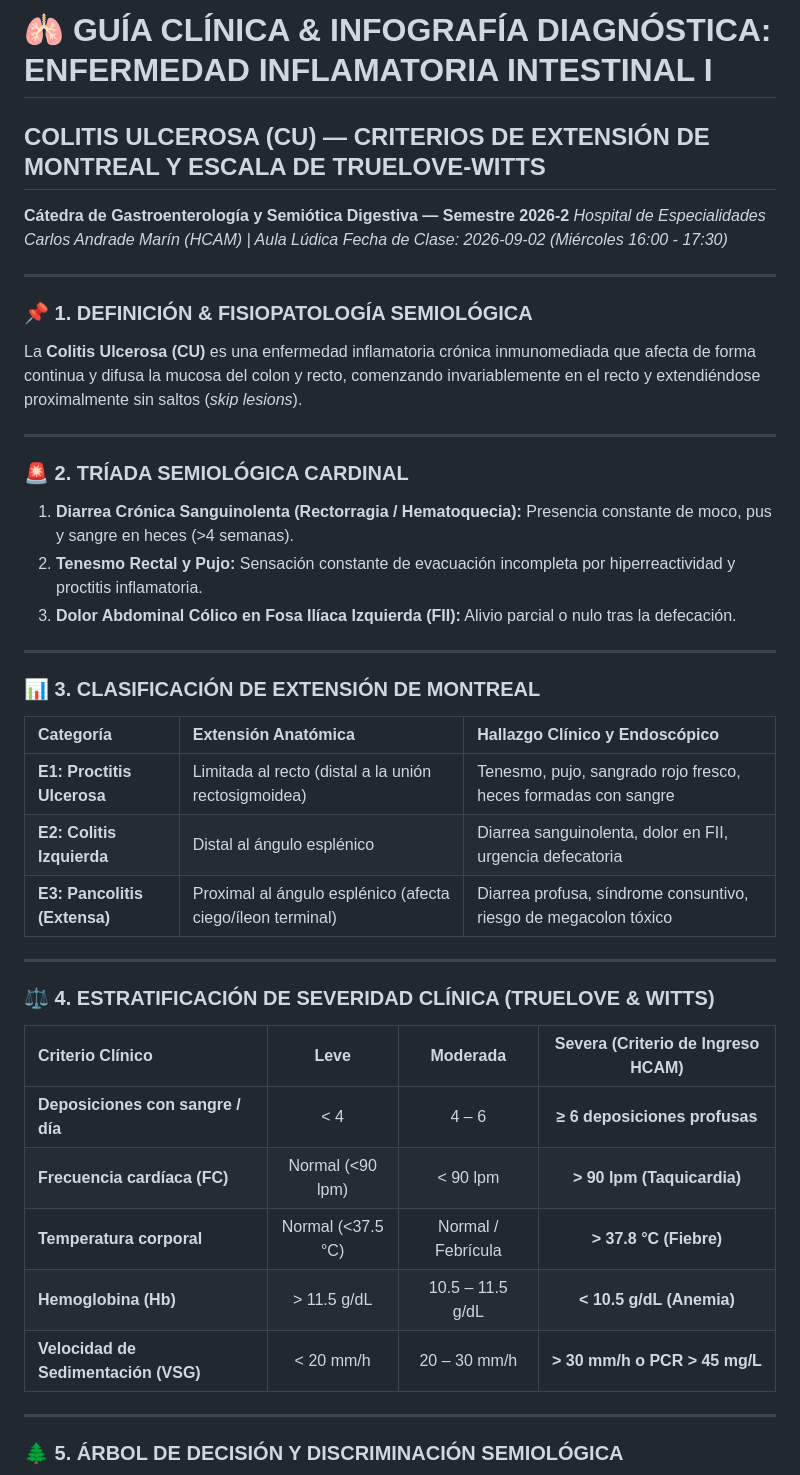
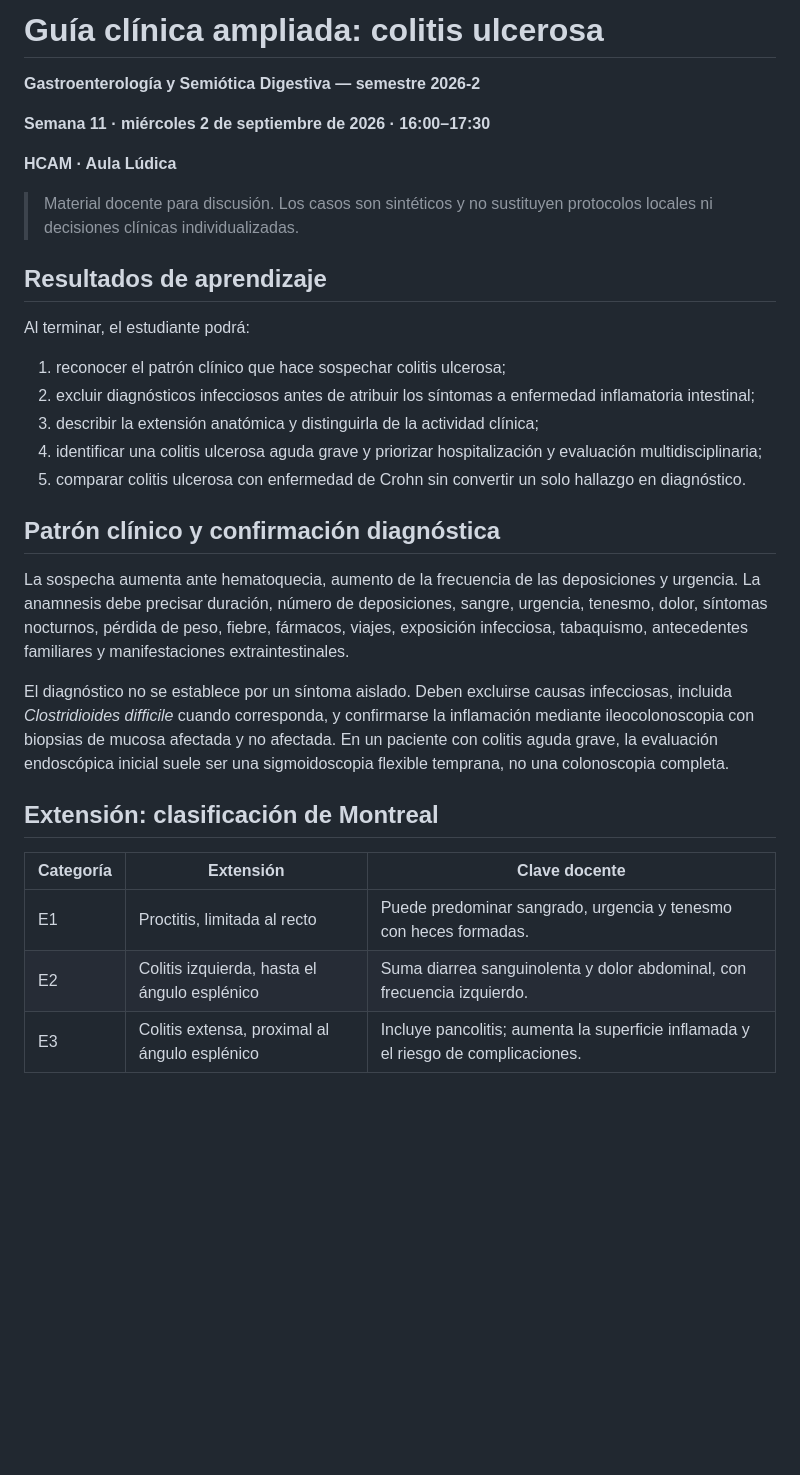
Before and after one commit to alcyedmundo281/medsemiotics-copilot, a Markdown page: docs/guia_clinica_gastro_colitis_ulcerosa.md, the part around one of its changes. Rendered like a GitHub page; blank space fills up the shorter version.

Commit message:
docs: prepare Gastro ulcerative colitis class

```diff
--- a/docs/guia_clinica_gastro_colitis_ulcerosa.md
+++ b/docs/guia_clinica_gastro_colitis_ulcerosa.md
@@ -1,44 +1,34 @@
-# 🫁 GUÍA CLÍNICA & INFOGRAFÍA DIAGNÓSTICA: ENFERMEDAD INFLAMATORIA INTESTINAL I
-## COLITIS ULCEROSA (CU) — CRITERIOS DE EXTENSIÓN DE MONTREAL Y ESCALA DE TRUELOVE-WITTS
-**Cátedra de Gastroenterología y Semiótica Digestiva — Semestre 2026-2**
-*Hospital de Especialidades Carlos Andrade Marín (HCAM) | Aula Lúdica*
-*Fecha de Clase: 2026-09-02 (Miércoles 16:00 - 17:30)*
+# Guía clínica ampliada: colitis ulcerosa
 
----
+**Gastroenterología y Semiótica Digestiva — semestre 2026-2**
 
-### 📌 1. DEFINICIÓN & FISIOPATOLOGÍA SEMIOLÓGICA
-La **Colitis Ulcerosa (CU)** es una enfermedad inflamatoria crónica inmunomediada que afecta de forma continua y difusa la mucosa del colon y recto, comenzando invariablemente en el recto y extendiéndose proximalmente sin saltos (*skip lesions*).
+**Semana 11 · miércoles 2 de septiembre de 2026 · 16:00–17:30**
 
----
+**HCAM · Aula Lúdica**
 
-### 🚨 2. TRÍADA SEMIOLÓGICA CARDINAL
-1. **Diarrea Crónica Sanguinolenta (Rectorragia / Hematoquecia):** Presencia constante de moco, pus y sangre en heces (>4 semanas).
-2. **Tenesmo Rectal y Pujo:** Sensación constante de evacuación incompleta por hiperreactividad y proctitis inflamatoria.
-3. **Dolor Abdominal Cólico en Fosa Ilíaca Izquierda (FII):** Alivio parcial o nulo tras la defecación.
+> Material docente para discusión. Los casos son sintéticos y no sustituyen protocolos locales ni decisiones clínicas individualizadas.
 
----
+## Resultados de aprendizaje
 
-### 📊 3. CLASIFICACIÓN DE EXTENSIÓN DE MONTREAL
+Al terminar, el estudiante podrá:
 
-| Categoría | Extensión Anatómica | Hallazgo Clínico y Endoscópico |
-| :--- | :--- | :--- |
-| **E1: Proctitis Ulcerosa** | Limitada al recto (distal a la unión rectosigmoidea) | Tenesmo, pujo, sangrado rojo fresco, heces formadas con sangre |
-| **E2: Colitis Izquierda** | Distal al ángulo esplénico | Diarrea sanguinolenta, dolor en FII, urgencia defecatoria |
-| **E3: Pancolitis (Extensa)** | Proximal al ángulo esplénico (afecta ciego/íleon terminal) | Diarrea profusa, síndrome consuntivo, riesgo de megacolon tóxico |
+1. reconocer el patrón clínico que hace sospechar colitis ulcerosa;
+2. excluir diagnósticos infecciosos antes de atribuir los síntomas a enfermedad inflamatoria intestinal;
+3. describir la extensión anatómica y distinguirla de la actividad clínica;
+4. identificar una colitis ulcerosa aguda grave y priorizar hospitalización y evaluación multidisciplinaria;
+5. comparar colitis ulcerosa con enfermedad de Crohn sin convertir un solo hallazgo en diagnóstico.
 
----
+## Patrón clínico y confirmación diagnóstica
 
-### ⚖️ 4. ESTRATIFICACIÓN DE SEVERIDAD CLÍNICA (TRUELOVE & WITTS)
+La sospecha aumenta ante hematoquecia, aumento de la frecuencia de las deposiciones y urgencia. La anamnesis debe precisar duración, número de deposiciones, sangre, urgencia, tenesmo, dolor, síntomas nocturnos, pérdida de peso, fiebre, fármacos, viajes, exposición infecciosa, tabaquismo, antecedentes familiares y manifestaciones extraintestinales.
 
-| Criterio Clínico | Leve | Moderada | Severa (Criterio de Ingreso HCAM) |
-| :--- | :---: | :---: | :---: |
-| **Deposiciones con sangre / día** | < 4 | 4 – 6 | **≥ 6 deposiciones profusas** |
-| **Frecuencia cardíaca (FC)** | Normal (<90 lpm) | < 90 lpm | **> 90 lpm (Taquicardia)** |
-| **Temperatura corporal** | Normal (<37.5 °C) | Normal / Febrícula | **> 37.8 °C (Fiebre)** |
-| **Hemoglobina (Hb)** | > 11.5 g/dL | 10.5 – 11.5 g/dL | **< 10.5 g/dL (Anemia)** |
-| **Velocidad de Sedimentación (VSG)** | < 20 mm/h | 20 – 30 mm/h | **> 30 mm/h o PCR > 45 mg/L** |
+El diagnóstico no se establece por un síntoma aislado. Deben excluirse causas infecciosas, incluida *Clostridioides difficile* cuando corresponda, y confirmarse la inflamación mediante ileocolonoscopia con biopsias de mucosa afectada y no afectada. En un paciente con colitis aguda grave, la evaluación endoscópica inicial suele ser una sigmoidoscopia flexible temprana, no una colonoscopia completa.
 
----
+## Extensión: clasificación de Montreal
 
-### 🌲 5. ÁRBOL DE DECISIÓN Y DISCRIMINACIÓN SEMIOLÓGICA
+| Categoría | Extensión | Clave docente |
+|---|---|---|
+| E1 | Proctitis, limitada al recto | Puede predominar sangrado, urgencia y tenesmo con heces formadas. |
+| E2 | Colitis izquierda, hasta el ángulo esplénico | Suma diarrea sanguinolenta y dolor abdominal, con frecuencia izquierdo. |
+| E3 | Colitis extensa, proximal al ángulo esplénico | Incluye pancolitis; aumenta la superficie inflamada y el riesgo de complicaciones. |
 
```
Also changed, not shown: other parts of docs/guia_clinica_gastro_colitis_ulcerosa.md (+41 -19 lines), docs/plan_clase_gastro_2026-09-02.md (added, +84 -0 lines).
